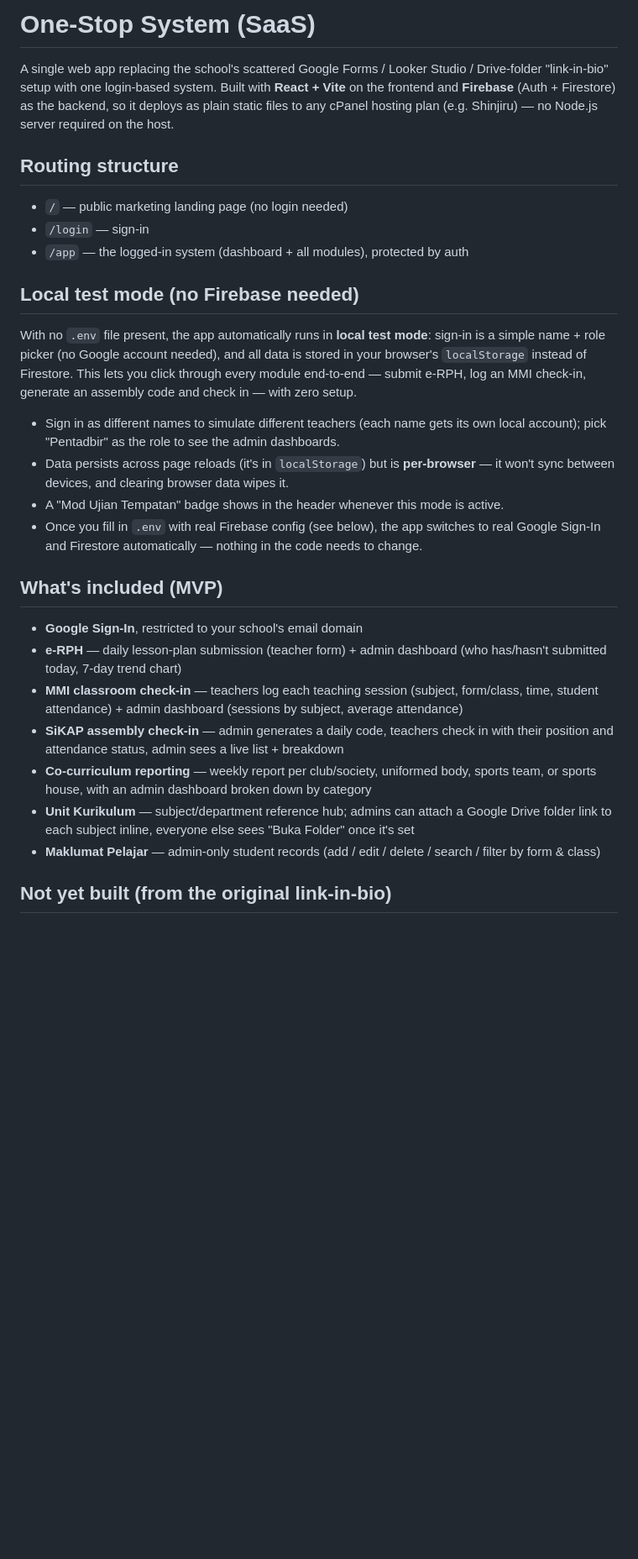
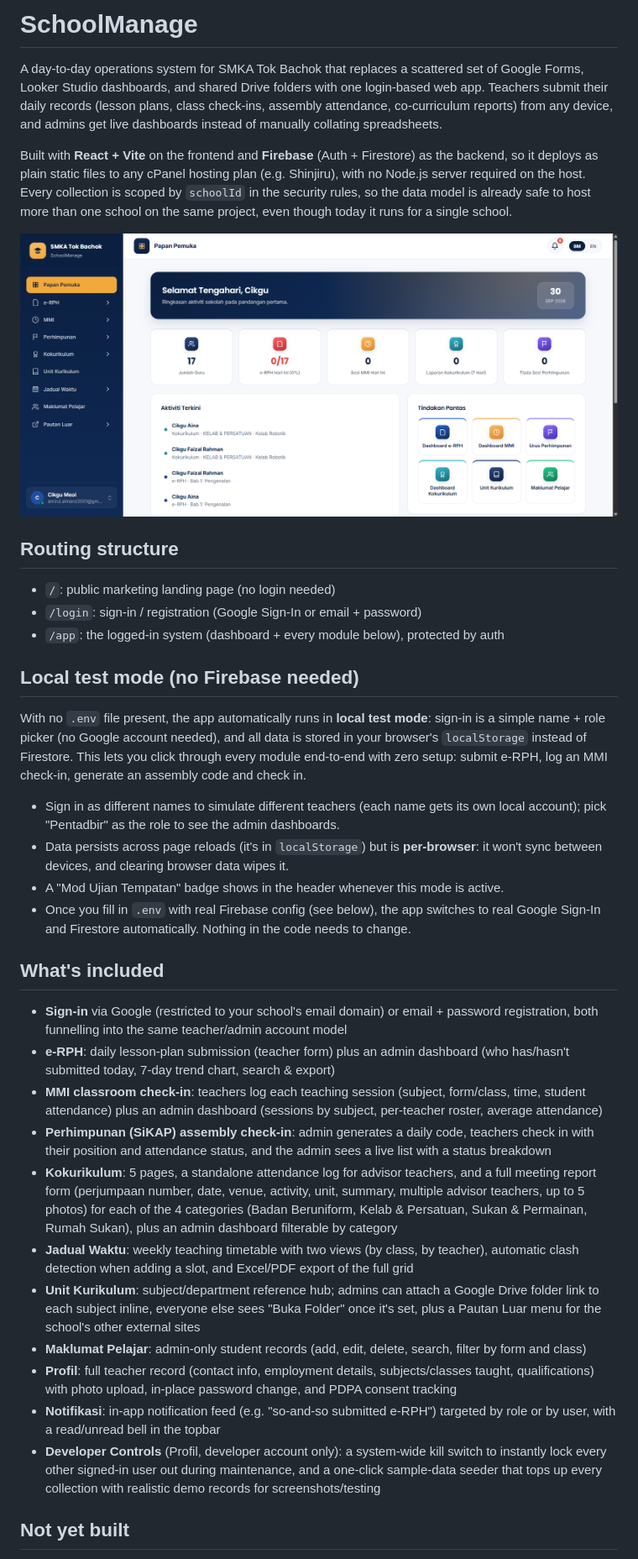
Before and after one commit to Mierul01/sekolah-saas-system, a Markdown page: README.md, the part around one of its changes. Shown at 84% size. Rendered like a GitHub page; pictures changed too: docs/screenshots/dashboard.png (added); blank space fills up the shorter version.

Commit message:
Update README: dashboard screenshot, accurate feature list, cleaner prose

```diff
--- a/README.md
+++ b/README.md
@@ -1,46 +1,68 @@
-# One-Stop System (SaaS)
+# SchoolManage
 
-A single web app replacing the school's scattered Google Forms / Looker Studio / Drive-folder
-"link-in-bio" setup with one login-based system. Built with **React + Vite** on the frontend and
-**Firebase** (Auth + Firestore) as the backend, so it deploys as plain static files to any cPanel
-hosting plan (e.g. Shinjiru) — no Node.js server required on the host.
+A day-to-day operations system for SMKA Tok Bachok that replaces a scattered set of Google Forms,
+Looker Studio dashboards, and shared Drive folders with one login-based web app. Teachers submit
+their daily records (lesson plans, class check-ins, assembly attendance, co-curriculum reports)
+from any device, and admins get live dashboards instead of manually collating spreadsheets.
+
+Built with **React + Vite** on the frontend and **Firebase** (Auth + Firestore) as the backend, so
+it deploys as plain static files to any cPanel hosting plan (e.g. Shinjiru), with no Node.js server
+required on the host. Every collection is scoped by `schoolId` in the security rules, so the data
+model is already safe to host more than one school on the same project, even though today it runs
+for a single school.
+
+![Papan Pemuka (Dashboard)](docs/screenshots/dashboard.png)
 
 ## Routing structure
 
-- `/` — public marketing landing page (no login needed)
-- `/login` — sign-in
-- `/app` — the logged-in system (dashboard + all modules), protected by auth
+- `/`: public marketing landing page (no login needed)
+- `/login`: sign-in / registration (Google Sign-In or email + password)
+- `/app`: the logged-in system (dashboard + every module below), protected by auth
 
 ## Local test mode (no Firebase needed)
 
 With no `.env` file present, the app automatically runs in **local test mode**: sign-in is a
 simple name + role picker (no Google account needed), and all data is stored in your browser's
-`localStorage` instead of Firestore. This lets you click through every module end-to-end —
-submit e-RPH, log an MMI check-in, generate an assembly code and check in — with zero setup.
+`localStorage` instead of Firestore. This lets you click through every module end-to-end with zero
+setup: submit e-RPH, log an MMI check-in, generate an assembly code and check in.
 
 - Sign in as different names to simulate different teachers (each name gets its own local
   account); pick "Pentadbir" as the role to see the admin dashboards.
-- Data persists across page reloads (it's in `localStorage`) but is **per-browser** — it won't
+- Data persists across page reloads (it's in `localStorage`) but is **per-browser**: it won't
   sync between devices, and clearing browser data wipes it.
 - A "Mod Ujian Tempatan" badge shows in the header whenever this mode is active.
 - Once you fill in `.env` with real Firebase config (see below), the app switches to real
-  Google Sign-In and Firestore automatically — nothing in the code needs to change.
+  Google Sign-In and Firestore automatically. Nothing in the code needs to change.
 
-## What's included (MVP)
+## What's included
 
-- **Google Sign-In**, restricted to your school's email domain
-- **e-RPH** — daily lesson-plan submission (teacher form) + admin dashboard (who has/hasn't
-  submitted today, 7-day trend chart)
-- **MMI classroom check-in** — teachers log each teaching session (subject, form/class, time,
-  student attendance) + admin dashboard (sessions by subject, average attendance)
-- **SiKAP assembly check-in** — admin generates a daily code, teachers check in with their
-  position and attendance status, admin sees a live list + breakdown
-- **Co-curriculum reporting** — weekly report per club/society, uniformed body, sports team, or
-  sports house, with an admin dashboard broken down by category
-- **Unit Kurikulum** — subject/department reference hub; admins can attach a Google Drive folder
-  link to each subject inline, everyone else sees "Buka Folder" once it's set
-- **Maklumat Pelajar** — admin-only student records (add / edit / delete / search / filter by
-  form & class)
+- **Sign-in** via Google (restricted to your school's email domain) or email + password
+  registration, both funnelling into the same teacher/admin account model
+- **e-RPH**: daily lesson-plan submission (teacher form) plus an admin dashboard (who has/hasn't
+  submitted today, 7-day trend chart, search & export)
+- **MMI classroom check-in**: teachers log each teaching session (subject, form/class, time,
+  student attendance) plus an admin dashboard (sessions by subject, per-teacher roster, average
+  attendance)
+- **Perhimpunan (SiKAP) assembly check-in**: admin generates a daily code, teachers check in with
+  their position and attendance status, and the admin sees a live list with a status breakdown
+- **Kokurikulum**: 5 pages, a standalone attendance log for advisor teachers, and a full meeting
+  report form (perjumpaan number, date, venue, activity, unit, summary, multiple advisor teachers,
+  up to 5 photos) for each of the 4 categories (Badan Beruniform, Kelab & Persatuan, Sukan &
+  Permainan, Rumah Sukan), plus an admin dashboard filterable by category
+- **Jadual Waktu**: weekly teaching timetable with two views (by class, by teacher), automatic
+  clash detection when adding a slot, and Excel/PDF export of the full grid
+- **Unit Kurikulum**: subject/department reference hub; admins can attach a Google Drive folder
+  link to each subject inline, everyone else sees "Buka Folder" once it's set, plus a Pautan Luar
+  menu for the school's other external sites
+- **Maklumat Pelajar**: admin-only student records (add, edit, delete, search, filter by form and
+  class)
+- **Profil**: full teacher record (contact info, employment details, subjects/classes taught,
+  qualifications) with photo upload, in-place password change, and PDPA consent tracking
+- **Notifikasi**: in-app notification feed (e.g. "so-and-so submitted e-RPH") targeted by role or
+  by user, with a read/unread bell in the topbar
+- **Developer Controls** (Profil, developer account only): a system-wide kill switch to instantly
+  lock every other signed-in user out during maintenance, and a one-click sample-data seeder that
+  tops up every collection with realistic demo records for screenshots/testing
 
-## Not yet built (from the original link-in-bio)
+## Not yet built
 
```
Also changed, not shown: other parts of README.md (+27 -21 lines).
